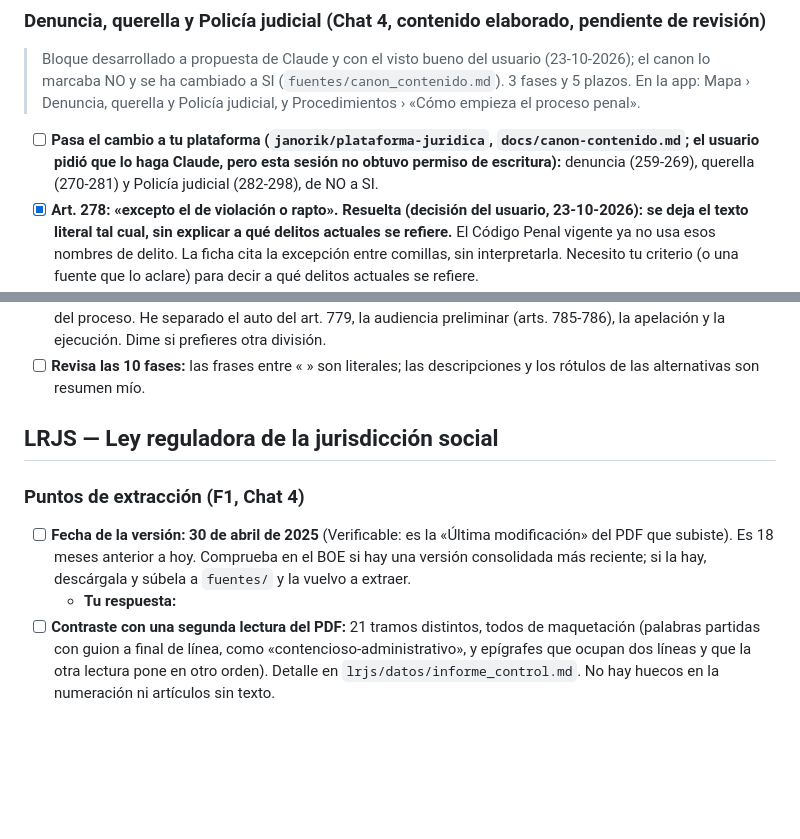
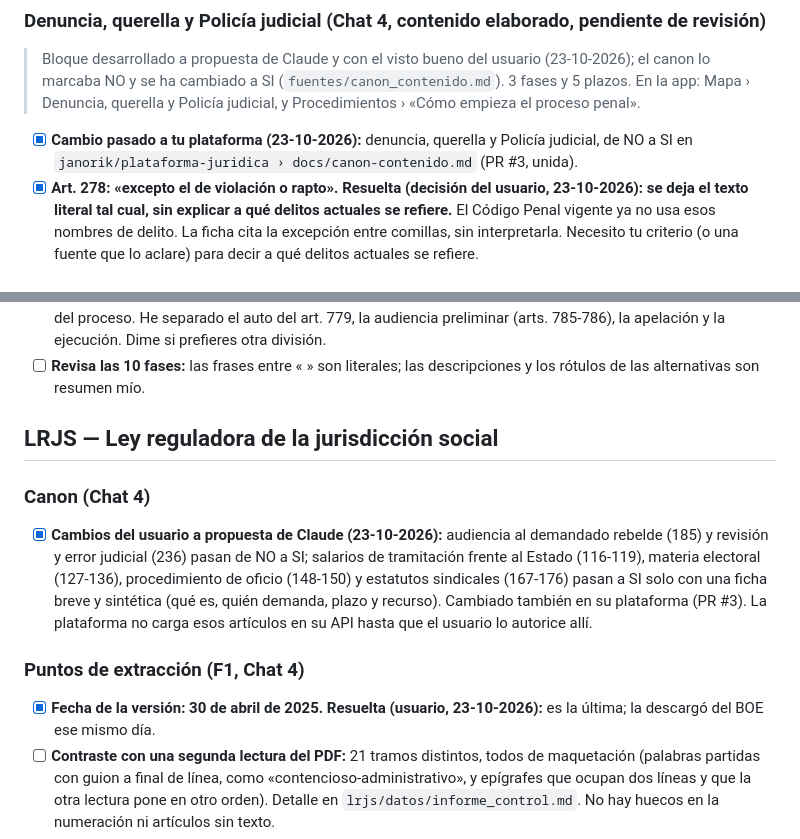
Before and after one commit to janorik/leyes-interactivas-claude, a Markdown page: PENDIENTES.md, 2 parts joined by grey strips. GitHub-like rendering; blank space fills up the shorter version.

```diff
--- a/PENDIENTES.md
+++ b/PENDIENTES.md
@@ -156,7 +156,7 @@ Hay una sección por ley; dentro de cada una, el mismo orden: dudas de interpret
 
 > Bloque desarrollado a propuesta de Claude y con el visto bueno del usuario (23-10-2026); el canon lo marcaba NO y se ha cambiado a SI (`fuentes/canon_contenido.md`). 3 fases y 5 plazos. En la app: Mapa › Denuncia, querella y Policía judicial, y Procedimientos › «Cómo empieza el proceso penal».
 
-- [ ] **Pasa el cambio a tu plataforma (`janorik/plataforma-juridica`, `docs/canon-contenido.md`; el usuario pidió que lo haga Claude, pero esta sesión no obtuvo permiso de escritura):** denuncia (259-269), querella (270-281) y Policía judicial (282-298), de NO a SI.
+- [x] **Cambio pasado a tu plataforma (23-10-2026):** denuncia, querella y Policía judicial, de NO a SI en `janorik/plataforma-juridica › docs/canon-contenido.md` (PR #3, unida).
 - [x] **Art. 278: «excepto el de violación o rapto». Resuelta (decisión del usuario, 23-10-2026): se deja el texto literal tal cual, sin explicar a qué delitos actuales se refiere.** El Código Penal vigente ya no usa esos nombres de delito. La ficha cita la excepción entre comillas, sin interpretarla. Necesito tu criterio (o una fuente que lo aclare) para decir a qué delitos actuales se refiere.
   - **Tu respuesta:**
 - [x] **«Para ser parte acusadora no basta con denunciar» (ficha Denuncia). Resuelta: el usuario la quiere en la ficha (23-10-2026).** Es una conclusión mía a partir de los arts. 109 bis, 264 y 270, no una frase literal.
@@ -356,10 +356,13 @@ Hay una sección por ley; dentro de cada una, el mismo orden: dudas de interpret
 
 ## LRJS — Ley reguladora de la jurisdicción social
 
+### Canon (Chat 4)
+
+- [x] **Cambios del usuario a propuesta de Claude (23-10-2026):** audiencia al demandado rebelde (185) y revisión y error judicial (236) pasan de NO a SI; salarios de tramitación frente al Estado (116-119), materia electoral (127-136), procedimiento de oficio (148-150) y estatutos sindicales (167-176) pasan a SI solo con una ficha breve y sintética (qué es, quién demanda, plazo y recurso). Cambiado también en su plataforma (PR #3). La plataforma no carga esos artículos en su API hasta que el usuario lo autorice allí.
+
 ### Puntos de extracción (F1, Chat 4)
 
-- [ ] **Fecha de la versión: 30 de abril de 2025** (Verificable: es la «Última modificación» del PDF que subiste). Es 18 meses anterior a hoy. Comprueba en el BOE si hay una versión consolidada más reciente; si la hay, descárgala y súbela a `fuentes/` y la vuelvo a extraer.
-  - **Tu respuesta:**
+- [x] **Fecha de la versión: 30 de abril de 2025. Resuelta (usuario, 23-10-2026):** es la última; la descargó del BOE ese mismo día.
 - [ ] **Contraste con una segunda lectura del PDF:** 21 tramos distintos, todos de maquetación (palabras partidas con guion a final de línea, como «contencioso-administrativo», y epígrafes que ocupan dos líneas y que la otra lectura pone en otro orden). Detalle en `lrjs/datos/informe_control.md`. No hay huecos en la numeración ni artículos sin texto.
 - [ ] **Disposiciones finales primera y segunda:** modifican otras leyes y el BOE resalta en negrita parte de su texto; en la app se ve igual.
 
```
Also changed, not shown: CLAUDE.md (+2 -2 lines), fuentes/canon_contenido.md (+9 -9 lines).
